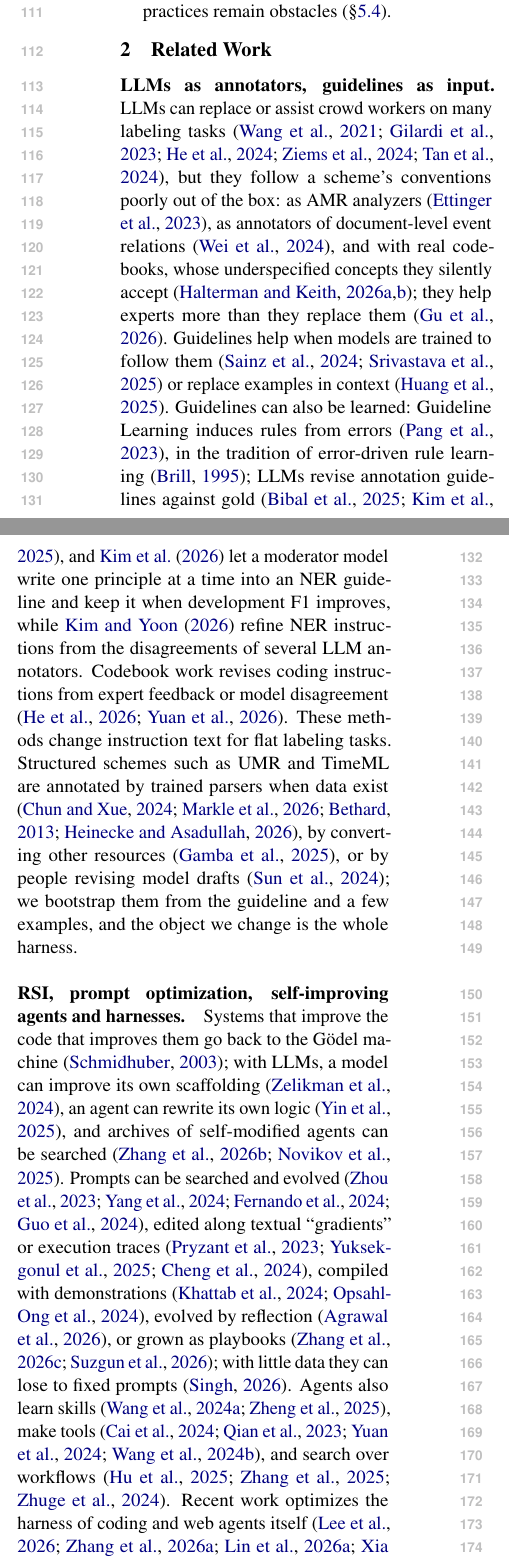
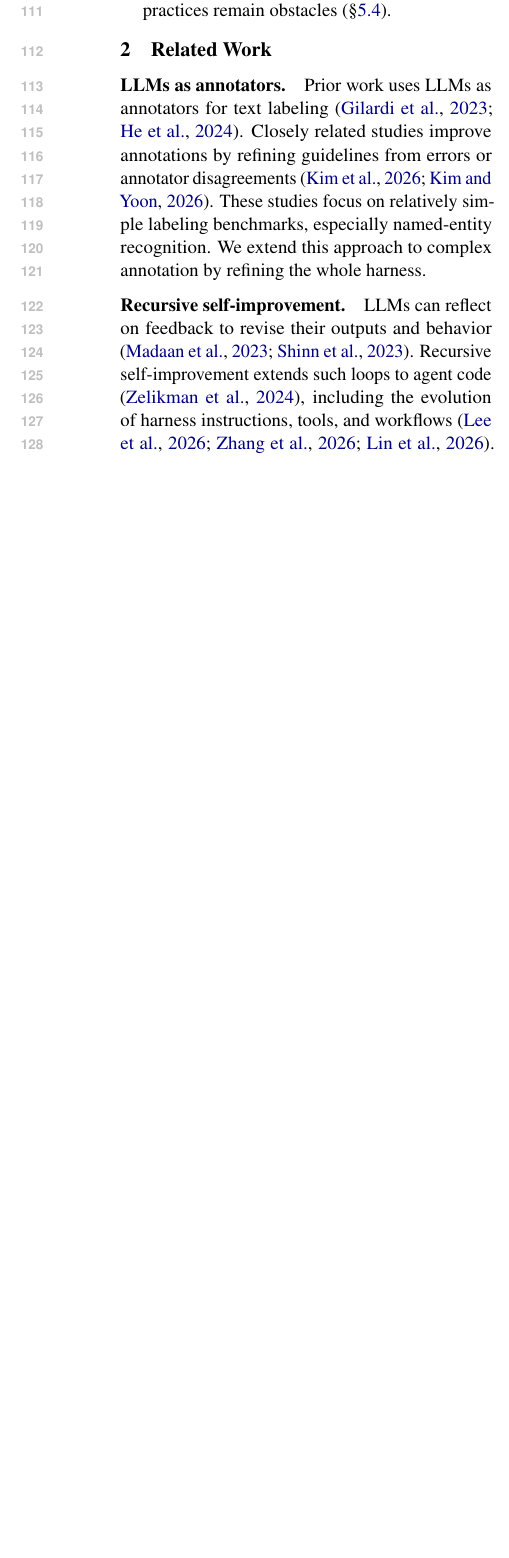
Before and after one commit to sxndqc/HarnessOntologyAnnotation, a LaTeX paper (main.tex, which reads sections/related.tex): two parts of the columns of page 2 of 20 before the commit and part of one column of page 2 of 17 after it, the two joined at a grey line, cut so that both start at the same text, the shorter picture padded with empty space. Compiled offline with pdfLaTeX.

Commit message:
Condense related work to annotation refinement and harness evolution

```diff
--- a/sections/related.tex
+++ b/sections/related.tex
@@ -1,8 +1,8 @@
 \section{Related Work}
 \label{sec:related}
 
-\paragraph{LLMs as annotators, guidelines as input.}
-LLMs can replace or assist crowd workers on many labeling tasks \citep{wang2021want,gilardi2023chatgpt,he2024annollm,ziems2024can,tan2024large}, but they follow a scheme's conventions poorly out of the box: as AMR analyzers \citep{ettinger2023you}, as annotators of document-level event relations \citep{wei2024llms}, and with real codebooks, whose underspecified concepts they silently accept \citep{halterman2026codebook,halterman2026what}; they help experts more than they replace them \citep{gu2026large}. Guidelines help when models are trained to follow them \citep{sainz2024gollie,srivastava2025instruction} or replace examples in context \citep{huang2025guidener}. Guidelines can also be learned: Guideline Learning induces rules from errors \citep{pang2023guideline}, in the tradition of error-driven rule learning \citep{brill1995transformation}; LLMs revise annotation guidelines against gold \citep{bibal2025automating,kim2025repurposing}, and \citet{kim2026refining} let a moderator model write one principle at a time into an NER guideline and keep it when development F1 improves, while \citet{kim2026diziner} refine NER instructions from the disagreements of several LLM annotators. Codebook work revises coding instructions from expert feedback or model disagreement \citep{he2026experts,yuan2026calico}. These methods change instruction text for flat labeling tasks. Structured schemes such as UMR and TimeML are annotated by trained parsers when data exist \citep{chun2024pipeline,markle2026setup,bethard2013cleartk,heinecke2026orange}, by converting other resources \citep{gamba2025bootstrapping}, or by people revising model drafts \citep{sun2024chinese}; we bootstrap them from the guideline and a few examples, and the object we change is the whole harness.
+\paragraph{LLMs as annotators.}
+Prior work uses LLMs as annotators for text labeling \citep{gilardi2023chatgpt,he2024annollm}. Closely related studies improve annotations by refining guidelines from errors or annotator disagreements \citep{kim2026refining,kim2026diziner}. These studies focus on relatively simple labeling benchmarks, especially named-entity recognition. We extend this approach to complex annotation by refining the whole harness.
 
-\paragraph{RSI, prompt optimization, self-improving agents and harnesses.}
-Systems that improve the code that improves them go back to the Gödel machine \citep{schmidhuber2003goedel}; with LLMs, a model can improve its own scaffolding \citep{zelikman2024self}, an agent can rewrite its own logic \citep{yin2025godel}, and archives of self-modified agents can be searched \citep{zhang2026darwin,novikov2025alphaevolve}. Prompts can be searched and evolved \citep{zhou2023large,yang2024large,fernando2024promptbreeder,guo2024connecting}, edited along textual ``gradients'' or execution traces \citep{pryzant2023automatic,yuksekgonul2025optimizing,cheng2024trace}, compiled with demonstrations \citep{khattab2024dspy,opsahlong2024optimizing}, evolved by reflection \citep{agrawal2026gepa}, or grown as playbooks \citep{zhang2026agentic,suzgun2026dynamic}; with little data they can lose to fixed prompts \citep{singh2026mage}. Agents also learn skills \citep{wang2024voyager,zheng2025skillweaver}, make tools \citep{cai2024large,qian2023creator,yuan2024craft,wang2024trove}, and search over workflows \citep{hu2025automated,zhang2025aflow,zhuge2024gptswarm}. Recent work optimizes the harness of coding and web agents itself \citep{lee2026metaharness,zhang2026self,lin2026agentic,xia2026regularized}, and finds that gains compound only with regression control \citep{wang2026do} and that writing useful updates and benefiting from them dissociate across model tiers \citep{lin2026harness}. Self-feedback rarely helps without an external signal \citep{madaan2023selfrefine,shinn2023reflexion,huang2024large,kamoi2024when}. We bring this line of work to annotation, where gold is scarce but structured: an aligned gold annotation and a judge that sorts each error into a part of the scheme give the builder far more than a pass/fail reward, and the improvement loop plays the role of the moderation step of a human annotation project \citep{pustejovsky2012natural}.
+\paragraph{Recursive self-improvement.}
+LLMs can reflect on feedback to revise their outputs and behavior \citep{madaan2023selfrefine,shinn2023reflexion}. Recursive self-improvement extends such loops to agent code \citep{zelikman2024self}, including the evolution of harness instructions, tools, and workflows \citep{lee2026metaharness,zhang2026self,lin2026agentic}. We use fine-grained annotation errors to guide this evolution.
```
